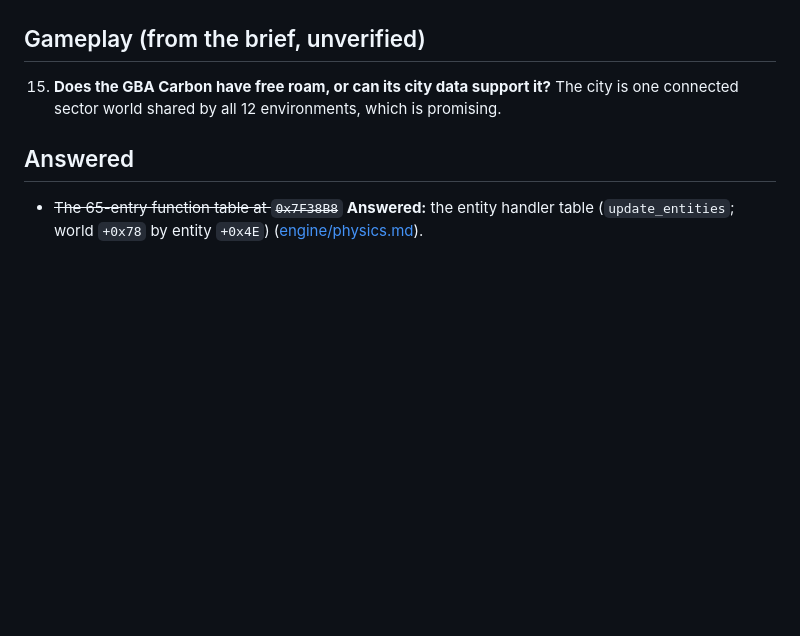
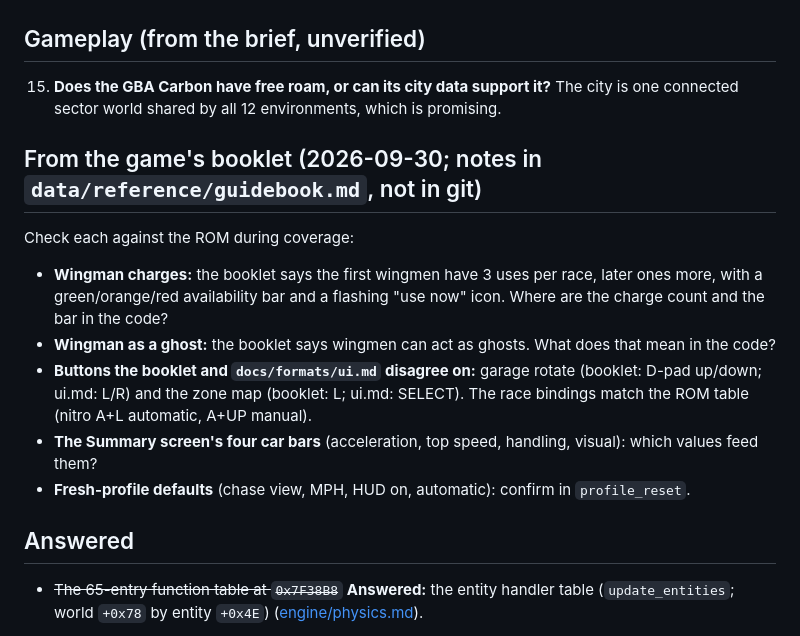
Before and after one commit to mtailordev/nfs-gba, a Markdown page: docs/OPEN-QUESTIONS.md, the part around the change. Drawn GitHub-style; blank space fills up the shorter version.

Commit message:
Open questions from the game's booklet

```diff
--- a/docs/OPEN-QUESTIONS.md
+++ b/docs/OPEN-QUESTIONS.md
@@ -34,6 +34,15 @@ Unknowns and unverified hypotheses. Move an item to the relevant `formats/` or `
 
 15. **Does the GBA Carbon have free roam, or can its city data support it?** The city is one connected sector world shared by all 12 environments, which is promising.
 
+## From the game's booklet (2026-09-30; notes in `data/reference/guidebook.md`, not in git)
+
+Check each against the ROM during coverage:
+- **Wingman charges:** the booklet says the first wingmen have 3 uses per race, later ones more, with a green/orange/red availability bar and a flashing "use now" icon. Where are the charge count and the bar in the code?
+- **Wingman as a ghost:** the booklet says wingmen can act as ghosts. What does that mean in the code?
+- **Buttons the booklet and `docs/formats/ui.md` disagree on:** garage rotate (booklet: D-pad up/down; ui.md: L/R) and the zone map (booklet: L; ui.md: SELECT). The race bindings match the ROM table (nitro A+L automatic, A+UP manual).
+- **The Summary screen's four car bars** (acceleration, top speed, handling, visual): which values feed them?
+- **Fresh-profile defaults** (chase view, MPH, HUD on, automatic): confirm in `profile_reset`.
+
 ## Answered
 
 - ~~The 65-entry function table at `0x7F38B8`~~ **Answered:** the entity handler table (`update_entities`; world `+0x78` by entity `+0x4E`) ([engine/physics.md](engine/physics.md)).
```
